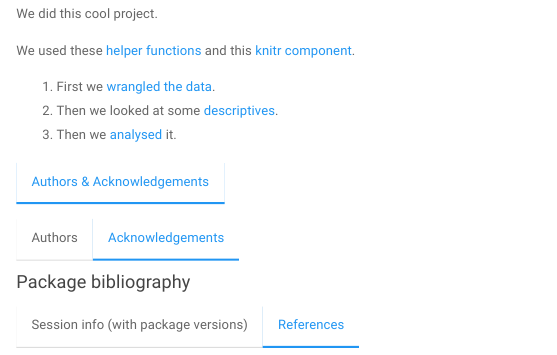
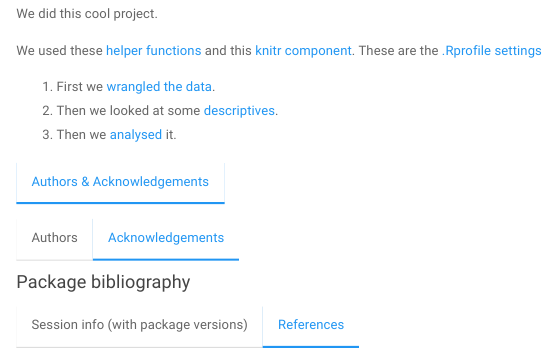
Before and after one commit to rubenarslan/repro_web_stack, an R Markdown document (index.Rmd): the page in a window 1100 px wide, from 240 px down. Rendered offline with R 4.5, knitr and Pandoc, with nearby package versions; folded parts are opened; some code elsewhere in the file could not run offline; a font, style sheet, LaTeX package, included part or bibliography that could not be used is replaced or left out; badge pictures from the web are left out.

Commit message:
knit .Rprofile too

```diff
--- a/0_helpers.R
+++ b/0_helpers.R
@@ -52,7 +52,7 @@ fool_packrat = function() {
 #' This function turns all R files (that don't have an Rmd file of the same name and that don't start with an underscore _) into HTML pages
 spin_R_files_to_site_html = function() {
 	library(knitr)
-	all_Rs = list.files(pattern = "^[^_].+\\.R$")
+	all_Rs = c(list.files(pattern = "^[^_].+\\.R$"), ".Rprofile")
 	component_Rmds = list.files(pattern = "^_.+\\.Rmd$")
 	temporary_Rmds = c()
 	for (i in seq_along(all_Rs)) {
--- a/index.Rmd
+++ b/index.Rmd
@@ -15,7 +15,7 @@ source("0_helpers.R")
 We did this cool project.
 
 We used these [helper functions](0_helpers.html) and
-this [knitr component](_regression_summary.html).
+this [knitr component](_regression_summary.html). These are the [.Rprofile settings](.Rprofile.html)
 
 1. First we [wrangled the data](1_wrangle_data.html).
 2. Then we looked at some [descriptives](2_descriptives.html).
```
Also changed, not shown: 0_helpers.R (4 more changed lines), 1 other file.
